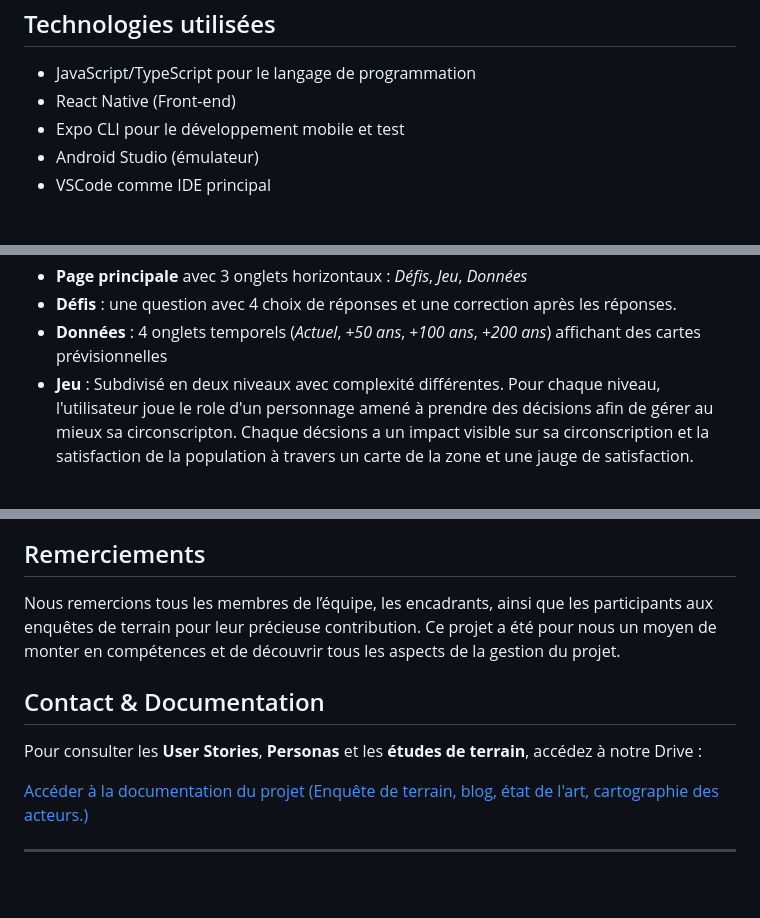
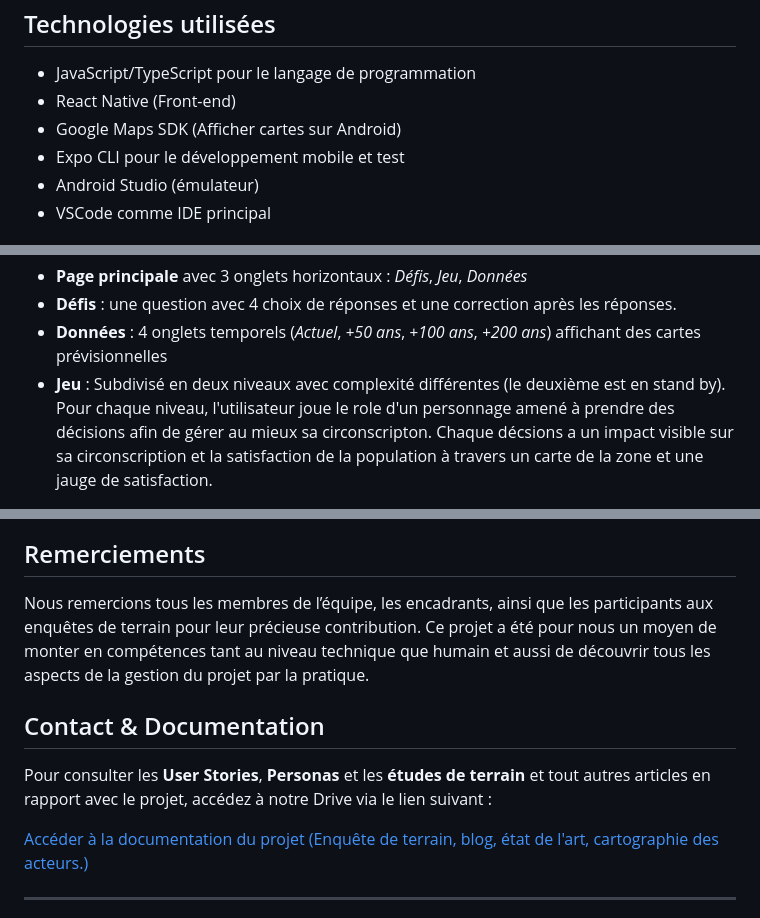
Before and after one commit to Pakoooooooooo/SauveTaRocheJS, a Markdown page: README.md, 3 parts joined by grey strips. GitHub-like rendering; blank space fills up the shorter version.

Commit message:
Mise à jour de README
Updated project description and added Google Maps SDK.

```diff
--- a/README.md
+++ b/README.md
@@ -12,6 +12,7 @@ SAUVETAROCHE est une application mobile interactive compatible <strong>Android</
 <ul>
   <li>JavaScript/TypeScript pour le langage de programmation</li>
   <li>React Native (Front-end)</li>
+  <li>Google Maps SDK (Afficher cartes sur Android)</li>
   <li>Expo CLI pour le développement mobile et test</li>
   <li>Android Studio (émulateur)</li>
   <li>VSCode comme IDE principal</li>
@@ -44,6 +45,6 @@ SAUVETAROCHE est une application mobile interactive compatible <strong>Android</
   <li><strong>Page principale</strong> avec 3 onglets horizontaux : <em>Défis</em>, <em>Jeu</em>, <em>Données</em></li>
   <li><strong>Défis</strong> : une question avec 4 choix de réponses et une correction après les réponses.</li>
   <li><strong>Données</strong> : 4 onglets temporels (<em>Actuel</em>, <em>+50 ans</em>, <em>+100 ans</em>, <em>+200 ans</em>) affichant des cartes prévisionnelles</li>
-  <li><strong>Jeu</strong> : Subdivisé en deux niveaux avec complexité différentes. Pour chaque niveau, l'utilisateur joue le role d'un personnage amené à prendre des décisions afin de gérer au mieux sa circonscripton. Chaque décsions a un impact visible sur sa circonscription et la satisfaction de la population à travers un carte de la zone et une jauge de satisfaction.</li>
+  <li><strong>Jeu</strong> : Subdivisé en deux niveaux avec complexité différentes (le deuxième est en stand by). Pour chaque niveau, l'utilisateur joue le role d'un personnage amené à prendre des décisions afin de gérer au mieux sa circonscripton. Chaque décsions a un impact visible sur sa circonscription et la satisfaction de la population à travers un carte de la zone et une jauge de satisfaction.</li>
 </ul>
 
@@ -59,12 +68,12 @@ SAUVETAROCHE est une application mobile interactive compatible <strong>Android</
 
 <h2> Remerciements</h2>
 <p>
-Nous remercions tous les membres de l’équipe, les encadrants, ainsi que les participants aux enquêtes de terrain pour leur précieuse contribution. Ce projet a été pour nous un moyen de monter en compétences et de découvrir tous les aspects de la gestion du projet.
+Nous remercions tous les membres de l’équipe, les encadrants, ainsi que les participants aux enquêtes de terrain pour leur précieuse contribution. Ce projet a été pour nous un moyen de monter en compétences tant au niveau technique que humain et aussi de découvrir tous les aspects de la gestion du projet par la pratique.
 </p>
 
 <h2> Contact & Documentation</h2>
 <p>
-Pour consulter les <strong>User Stories</strong>, <strong>Personas</strong> et les <strong>études de terrain</strong>, accédez à notre Drive :
+Pour consulter les <strong>User Stories</strong>, <strong>Personas</strong> et les <strong>études de terrain</strong> et tout autres articles en rapport avec le projet, accédez à notre Drive via le lien suivant :
 </p>
 <p><a href="https://drive.google.com/drive/u/2/folders/1-6Zyo5Eqjw6-DlHBN8UDSrhlZlRopb-F" target="_blank"> Accéder à la documentation du projet (Enquête de terrain, blog, état de l'art, cartographie des acteurs.)</a></p>
 
```
Also changed, not shown: other parts of README.md (+15 -7 lines).
